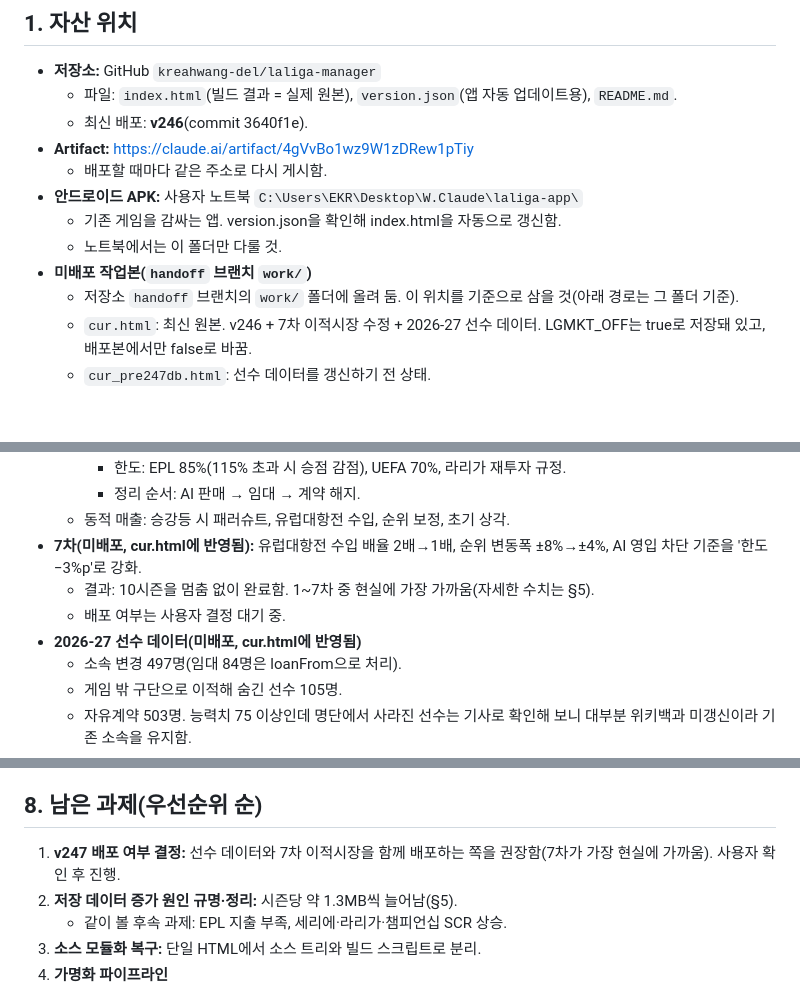
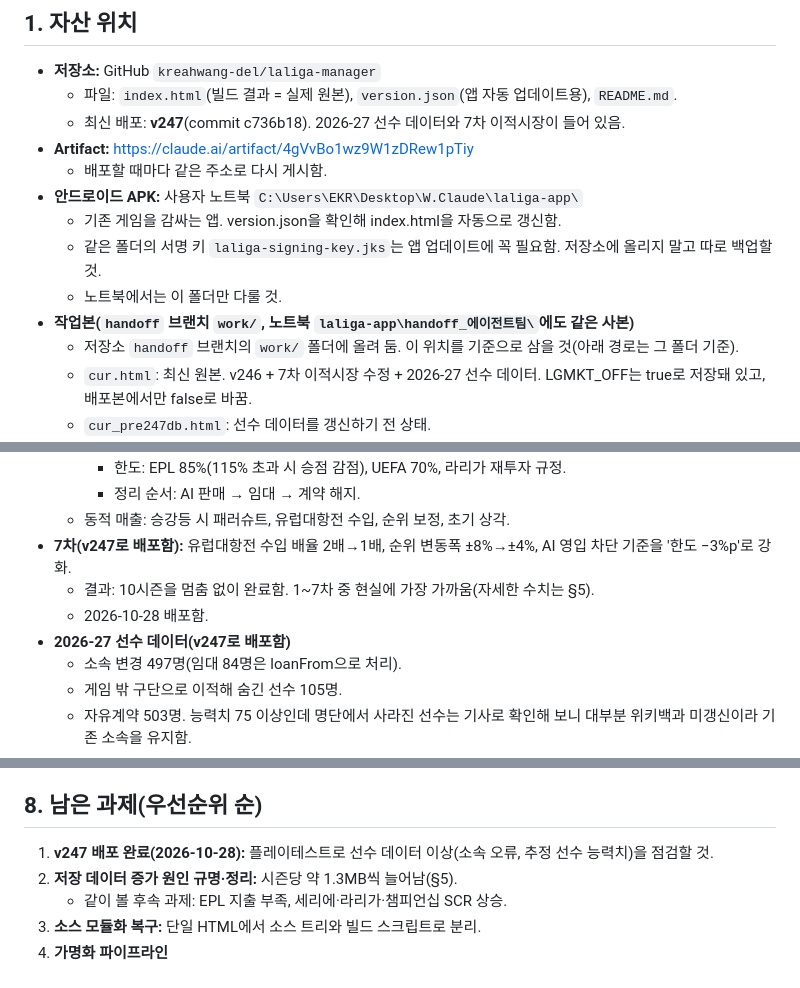
Before and after one commit to kreahwang-del/laliga-manager, a Markdown page: work/doc/에이전트팀_인수인계.md, 3 parts joined by grey strips. Rendered like a GitHub page; blank space fills up the shorter version.

Commit message:
handoff: 인수인계 문서 v247 배포 반영
Co-Authored-By: Claude Opus 5.5 <noreply@anthropic.com>
Claude-Session: https://claude.ai/code/session_01M16XUWtLvw71zvpUqwRE7q

```diff
--- a/work/doc/에이전트팀_인수인계.md
+++ b/work/doc/에이전트팀_인수인계.md
@@ -15,13 +15,14 @@
 ## 1. 자산 위치
 - **저장소:** GitHub `kreahwang-del/laliga-manager`
   - 파일: `index.html`(빌드 결과 = 실제 원본), `version.json`(앱 자동 업데이트용), `README.md`.
-  - 최신 배포: **v246**(commit 3640f1e).
+  - 최신 배포: **v247**(commit c736b18). 2026-27 선수 데이터와 7차 이적시장이 들어 있음.
 - **Artifact:** https://claude.ai/artifact/4gVvBo1wz9W1zDRew1pTiy
   - 배포할 때마다 같은 주소로 다시 게시함.
 - **안드로이드 APK:** 사용자 노트북 `C:\Users\EKR\Desktop\W.Claude\laliga-app\`
   - 기존 게임을 감싸는 앱. version.json을 확인해 index.html을 자동으로 갱신함.
+  - 같은 폴더의 서명 키 `laliga-signing-key.jks`는 앱 업데이트에 꼭 필요함. 저장소에 올리지 말고 따로 백업할 것.
   - 노트북에서는 이 폴더만 다룰 것.
-- **미배포 작업본(`handoff` 브랜치 `work/`)**
+- **작업본(`handoff` 브랜치 `work/`, 노트북 `laliga-app\handoff_에이전트팀\`에도 같은 사본)**
   - 저장소 `handoff` 브랜치의 `work/` 폴더에 올려 둠. 이 위치를 기준으로 삼을 것(아래 경로는 그 폴더 기준).
   - `cur.html`: 최신 원본. v246 + 7차 이적시장 수정 + 2026-27 선수 데이터. LGMKT_OFF는 true로 저장돼 있고, 배포본에서만 false로 바꿈.
   - `cur_pre247db.html`: 선수 데이터를 갱신하기 전 상태.
@@ -89,10 +90,10 @@
     - 한도: EPL 85%(115% 초과 시 승점 감점), UEFA 70%, 라리가 재투자 규정.
     - 정리 순서: AI 판매 → 임대 → 계약 해지.
   - 동적 매출: 승강등 시 패러슈트, 유럽대항전 수입, 순위 보정, 초기 상각.
-- **7차(미배포, cur.html에 반영됨):** 유럽대항전 수입 배율 2배→1배, 순위 변동폭 ±8%→±4%, AI 영입 차단 기준을 '한도 −3%p'로 강화.
+- **7차(v247로 배포함):** 유럽대항전 수입 배율 2배→1배, 순위 변동폭 ±8%→±4%, AI 영입 차단 기준을 '한도 −3%p'로 강화.
   - 결과: 10시즌을 멈춤 없이 완료함. 1~7차 중 현실에 가장 가까움(자세한 수치는 §5).
-  - 배포 여부는 사용자 결정 대기 중.
-- **2026-27 선수 데이터(미배포, cur.html에 반영됨)**
+  - 2026-10-28 배포함.
+- **2026-27 선수 데이터(v247로 배포함)**
   - 소속 변경 497명(임대 84명은 loanFrom으로 처리).
   - 게임 밖 구단으로 이적해 숨긴 선수 105명.
   - 자유계약 503명. 능력치 75 이상인데 명단에서 사라진 선수는 기사로 확인해 보니 대부분 위키백과 미갱신이라 기존 소속을 유지함.
@@ -152,7 +153,7 @@
 - **라이브러리·폰트:** three.js(MIT), Google Fonts(OFL)는 상용 사용 가능. 다만 고지문을 넣을 것.
 
 ## 8. 남은 과제(우선순위 순)
-1. **v247 배포 여부 결정:** 선수 데이터와 7차 이적시장을 함께 배포하는 쪽을 권장함(7차가 가장 현실에 가까움). 사용자 확인 후 진행.
+1. **v247 배포 완료(2026-10-28):** 플레이테스트로 선수 데이터 이상(소속 오류, 추정 선수 능력치)을 점검할 것.
 2. **저장 데이터 증가 원인 규명·정리:** 시즌당 약 1.3MB씩 늘어남(§5).
    - 같이 볼 후속 과제: EPL 지출 부족, 세리에·라리가·챔피언십 SCR 상승.
 3. **소스 모듈화 복구:** 단일 HTML에서 소스 트리와 빌드 스크립트로 분리.
```
